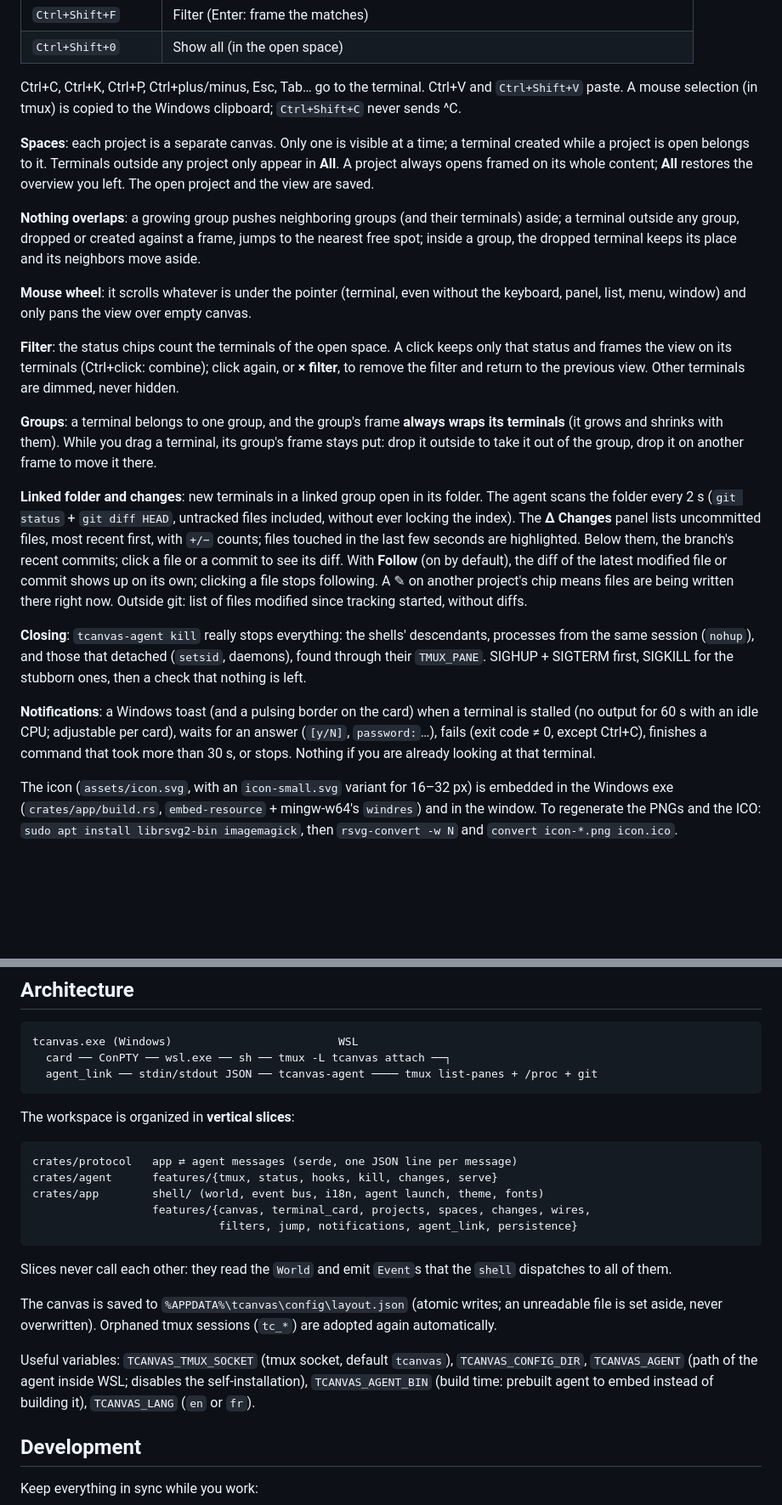
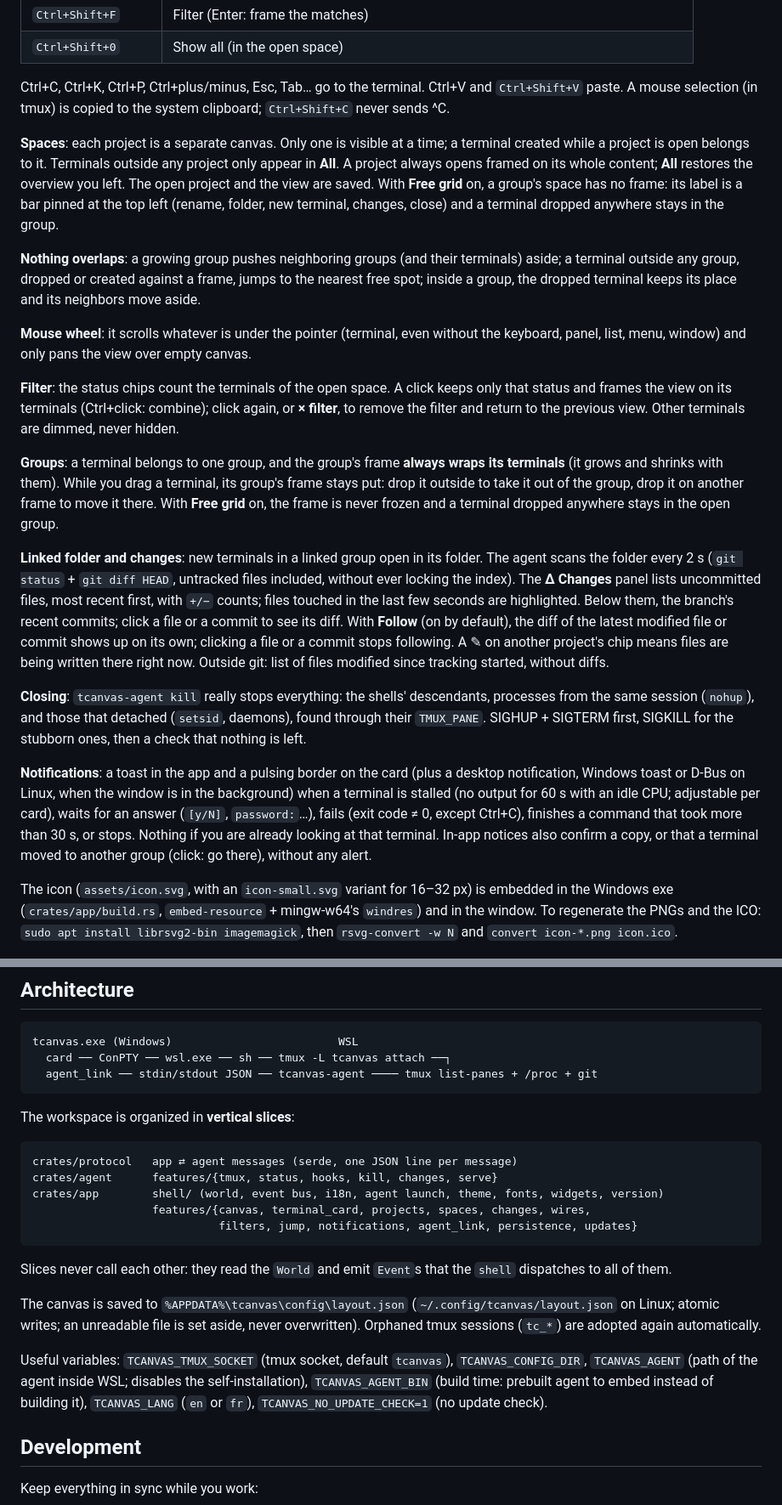
Before and after one commit to sasselin/tcanvas, a Markdown page: README.md, 2 parts joined by grey strips. Shown at 85% size. Drawn GitHub-style; blank space fills up the shorter version.

````diff
--- a/README.md
+++ b/README.md
@@ -173,12 +188,14 @@ Global shortcuts (they work even when a terminal has the keyboard):
 | `Ctrl+Shift+0` | Show all (in the open space) |
 
 Ctrl+C, Ctrl+K, Ctrl+P, Ctrl+plus/minus, Esc, Tab… go to the terminal. Ctrl+V and `Ctrl+Shift+V` paste.
-A mouse selection (in tmux) is copied to the Windows clipboard; `Ctrl+Shift+C` never sends ^C.
+A mouse selection (in tmux) is copied to the system clipboard; `Ctrl+Shift+C` never sends ^C.
 
 **Spaces**: each project is a separate canvas. Only one is visible at a time; a terminal created
 while a project is open belongs to it. Terminals outside any project only appear in **All**.
 A project always opens framed on its whole content; **All** restores the overview you left.
-The open project and the view are saved.
+The open project and the view are saved. With **Free grid** on, a group's space has no frame:
+its label is a bar pinned at the top left (rename, folder, new terminal, changes, close) and a
+terminal dropped anywhere stays in the group.
 
 **Nothing overlaps**: a growing group pushes neighboring groups (and their terminals) aside;
 a terminal outside any group, dropped or created against a frame, jumps to the nearest free spot;
@@ -193,14 +210,16 @@ the filter and return to the previous view. Other terminals are dimmed, never hi
 
 **Groups**: a terminal belongs to one group, and the group's frame **always wraps its terminals**
 (it grows and shrinks with them). While you drag a terminal, its group's frame stays put: drop it
-outside to take it out of the group, drop it on another frame to move it there.
+outside to take it out of the group, drop it on another frame to move it there. With **Free grid**
+on, the frame is never frozen and a terminal dropped anywhere stays in the open group.
 
 **Linked folder and changes**: new terminals in a linked group open in its folder. The agent scans
 the folder every 2 s (`git status` + `git diff HEAD`, untracked files included, without ever
 locking the index). The **Δ Changes** panel lists uncommitted files, most recent first, with
 `+/−` counts; files touched in the last few seconds are highlighted. Below them, the branch's
 recent commits; click a file or a commit to see its diff. With **Follow** (on by default), the
-diff of the latest modified file or commit shows up on its own; clicking a file stops following.
+diff of the latest modified file or commit shows up on its own; clicking a file or a commit
+stops following.
 A ✎ on another project's chip means files are being written there right now. Outside git: list
 of files modified since tracking started, without diffs.
 
@@ -209,10 +228,13 @@ the same session (`nohup`), and those that detached (`setsid`, daemons), found t
 `TMUX_PANE`. SIGHUP + SIGTERM first, SIGKILL for the stubborn ones, then a check that nothing is
 left.
 
-**Notifications**: a Windows toast (and a pulsing border on the card) when a terminal is stalled
+**Notifications**: a toast in the app and a pulsing border on the card (plus a desktop
+notification, Windows toast or D-Bus on Linux, when the window is in the background) when a
+terminal is stalled
 (no output for 60 s with an idle CPU; adjustable per card), waits for an answer (`[y/N]`,
 `password:`…), fails (exit code ≠ 0, except Ctrl+C), finishes a command that took more than 30 s,
-or stops. Nothing if you are already looking at that terminal.
+or stops. Nothing if you are already looking at that terminal. In-app notices also confirm a
+copy, or that a terminal moved to another group (click: go there), without any alert.
 
 The icon (`assets/icon.svg`, with an `icon-small.svg` variant for 16–32 px) is embedded in the
 Windows exe (`crates/app/build.rs`, `embed-resource` + mingw-w64's `windres`) and in the window.
@@ -232,20 +254,22 @@ The workspace is organized in **vertical slices**:
 ```
 crates/protocol   app ⇄ agent messages (serde, one JSON line per message)
 crates/agent      features/{tmux, status, hooks, kill, changes, serve}
-crates/app        shell/ (world, event bus, i18n, agent launch, theme, fonts)
+crates/app        shell/ (world, event bus, i18n, agent launch, theme, fonts, widgets, version)
                   features/{canvas, terminal_card, projects, spaces, changes, wires,
-                            filters, jump, notifications, agent_link, persistence}
+                            filters, jump, notifications, agent_link, persistence, updates}
 ```
 
 Slices never call each other: they read the `World` and emit `Event`s that the `shell`
 dispatches to all of them.
 
-The canvas is saved to `%APPDATA%\tcanvas\config\layout.json` (atomic writes; an unreadable file
+The canvas is saved to `%APPDATA%\tcanvas\config\layout.json` (`~/.config/tcanvas/layout.json`
+on Linux; atomic writes; an unreadable file
 is set aside, never overwritten). Orphaned tmux sessions (`tc_*`) are adopted again automatically.
 
 Useful variables: `TCANVAS_TMUX_SOCKET` (tmux socket, default `tcanvas`), `TCANVAS_CONFIG_DIR`,
 `TCANVAS_AGENT` (path of the agent inside WSL; disables the self-installation), `TCANVAS_AGENT_BIN`
-(build time: prebuilt agent to embed instead of building it), `TCANVAS_LANG` (`en` or `fr`).
+(build time: prebuilt agent to embed instead of building it), `TCANVAS_LANG` (`en` or `fr`),
+`TCANVAS_NO_UPDATE_CHECK=1` (no update check).
 
 ## Development
 
````
Also changed, not shown: other parts of README.md (+21 -6 lines), CLAUDE.md (+3 -0 lines), docs/screenshots/demo.gif (added), 2 other files.
